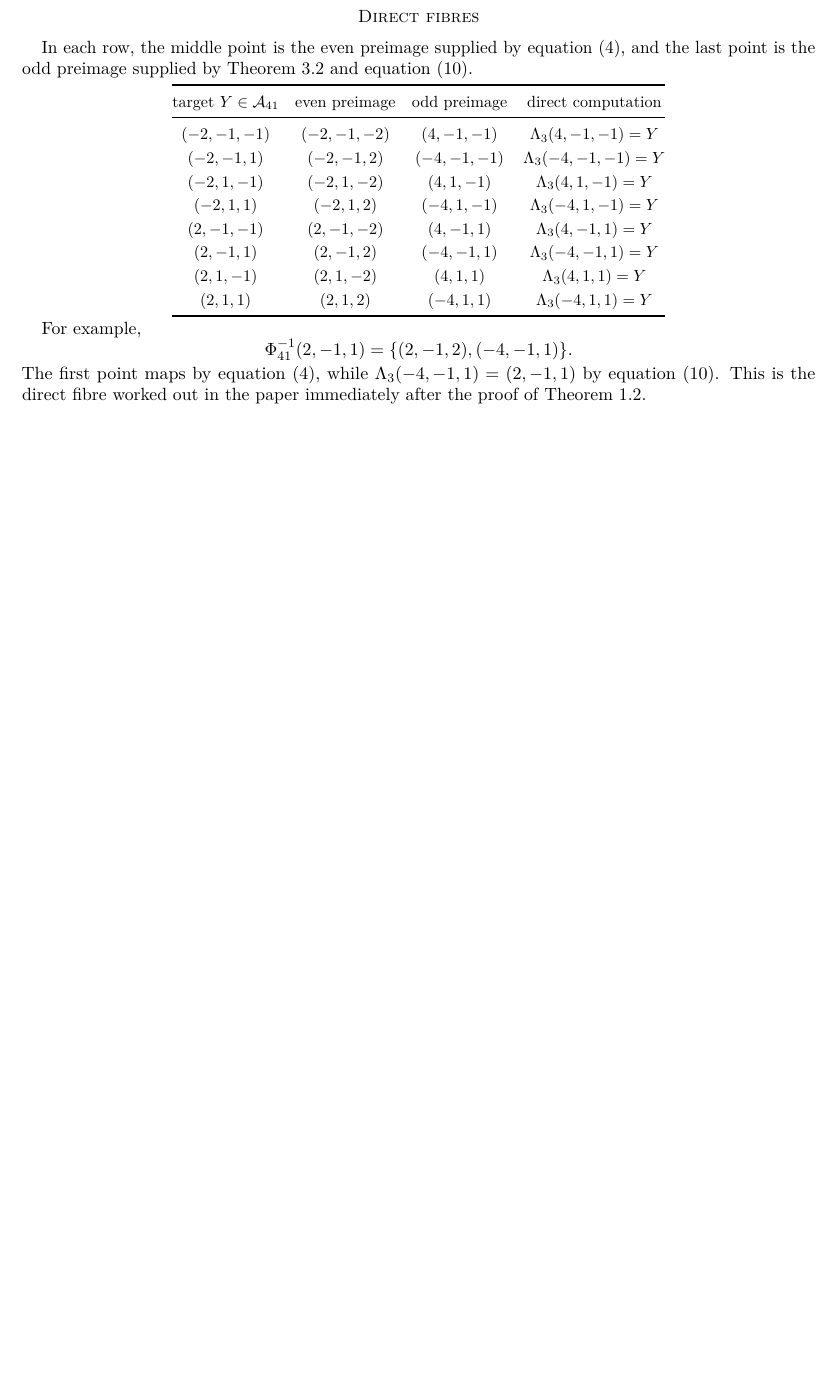
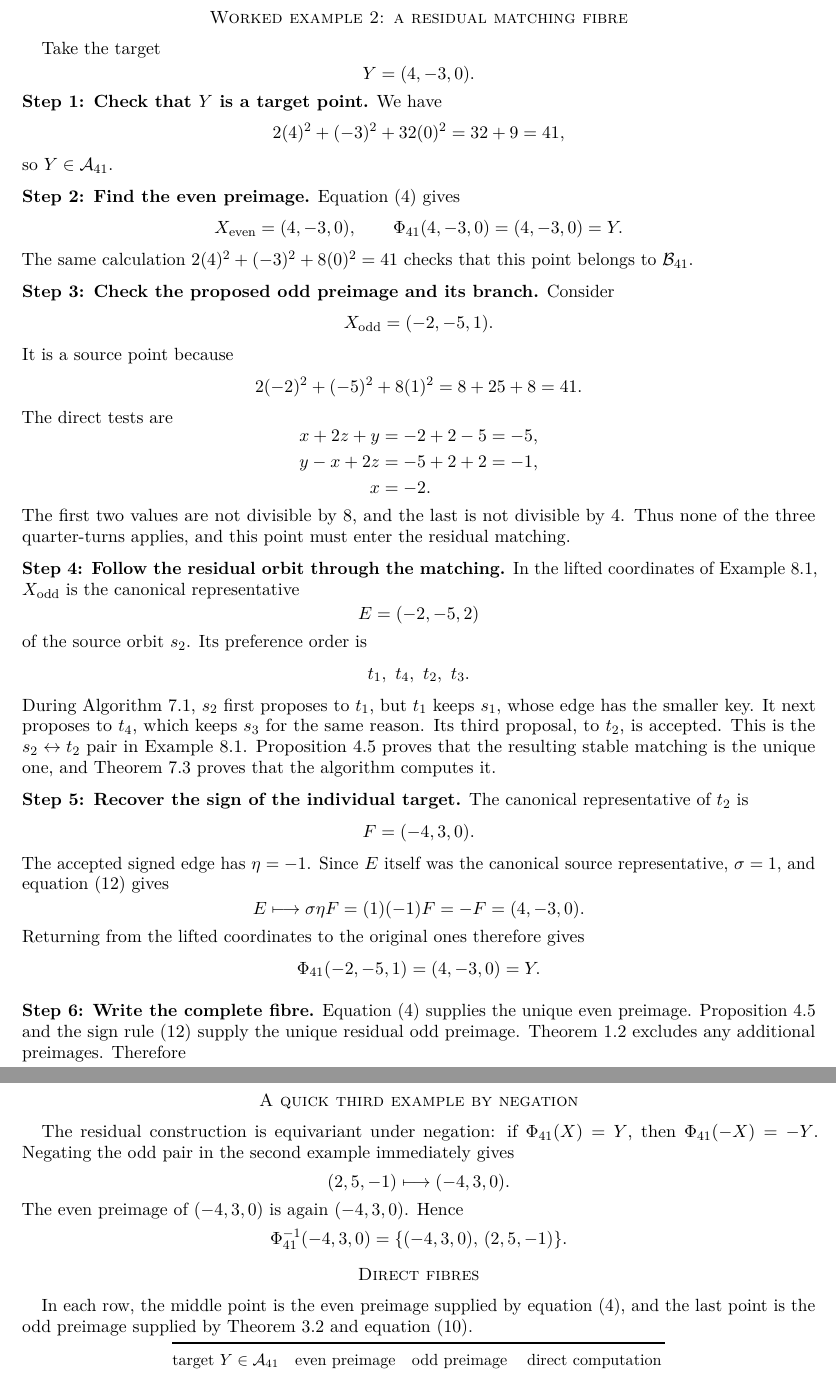
Before and after one commit to GrgAakash/tunnell-two-to-one-map, a LaTeX paper (n41_complete_fibre_table.tex): part of page 2 of 3 before the commit and two parts of pages 3 and 4 of 5 after it, the two joined at a grey line, cut at the place of the change, the shorter picture padded with empty space. Compiled offline with pdfLaTeX.

Commit message:
Expand n=41 worked examples

```diff
--- a/n41_complete_fibre_table.tex
+++ b/n41_complete_fibre_table.tex
@@ -89,3 +181,108 @@ Their negatives give the other four residual pairs.
+\section*{Worked example 2: a residual matching fibre}
+
+Take the target
+\[
+ Y=(4,-3,0).
+\]
+
+\noindent\textbf{Step 1: Check that \(Y\) is a target point.}
+We have
+\[
+ 2(4)^2+(-3)^2+32(0)^2=32+9=41,
+\]
+so \(Y\in\A\).
+
+\medskip
+\noindent\textbf{Step 2: Find the even preimage.}
+Equation~(4) gives
+\[
+ X_{\mathrm{even}}=(4,-3,0),
+ \qquad
+ \PhiMap(4,-3,0)=(4,-3,0)=Y.
+\]
+The same calculation \(2(4)^2+(-3)^2+8(0)^2=41\) checks that this point
+belongs to \(\B\).
+
+\medskip
+\noindent\textbf{Step 3: Check the proposed odd preimage and its branch.}
+Consider
+\[
+ X_{\mathrm{odd}}=(-2,-5,1).
+\]
+It is a source point because
+\[
+ 2(-2)^2+(-5)^2+8(1)^2=8+25+8=41.
+\]
+The direct tests are
+\[
+\begin{aligned}
+ x+2z+y&=-2+2-5=-5,\\
+ y-x+2z&=-5+2+2=-1,\\
+ x&=-2.
+\end{aligned}
+\]
+The first two values are not divisible by \(8\), and the last is not
+divisible by \(4\).  Thus none of the three quarter-turns applies, and this
+point must enter the residual matching.
+
+\medskip
+\noindent\textbf{Step 4: Follow the residual orbit through the matching.}
+In the lifted coordinates of Example~8.1, \(X_{\mathrm{odd}}\) is the
+canonical representative
+\[
+ E=(-2,-5,2)
+\]
+of the source orbit \(s_2\).  Its preference order is
+\[
+ t_1,\ t_4,\ t_2,\ t_3.
+\]
+During Algorithm~7.1, \(s_2\) first proposes to \(t_1\), but \(t_1\) keeps
+\(s_1\), whose edge has the smaller key.  It next proposes to \(t_4\), which
+keeps \(s_3\) for the same reason.  Its third proposal, to \(t_2\), is
+accepted.  This is the \(s_2\leftrightarrow t_2\) pair in Example~8.1.
+Proposition~4.5 proves that the resulting stable matching is the unique one,
+and Theorem~7.3 proves that the algorithm computes it.
+
+\medskip
+\noindent\textbf{Step 5: Recover the sign of the individual target.}
+The canonical representative of \(t_2\) is
+\[
+ F=(-4,3,0).
+\]
+The accepted signed edge has \(\eta=-1\).  Since \(E\) itself was the
+canonical source representative, \(\sigma=1\), and equation~(12) gives
+\[
+ E\longmapsto \sigma\eta F=(1)(-1)F=-F=(4,-3,0).
+\]
+Returning from the lifted coordinates to the original ones therefore gives
+\[
+ \PhiMap(-2,-5,1)=(4,-3,0)=Y.
+\]
+
+\medskip
+\noindent\textbf{Step 6: Write the complete fibre.}
+Equation~(4) supplies the unique even preimage.  Proposition~4.5 and the sign
+rule~(12) supply the unique residual odd preimage.  Theorem~1.2 excludes any
+additional preimages.  Therefore
+\[
+ \boxed{\PhiMap^{-1}(4,-3,0)
+ =\{(4,-3,0),\,(-2,-5,1)\}.}
+\]
+
+\section*{A quick third example by negation}
+
+The residual construction is equivariant under negation: if
+\(\PhiMap(X)=Y\), then \(\PhiMap(-X)=-Y\).  Negating the odd pair in the
+second example immediately gives
+\[
+ (2,5,-1)\longmapsto(-4,3,0).
+\]
+The even preimage of \((-4,3,0)\) is again \((-4,3,0)\).  Hence
+\[
+ \PhiMap^{-1}(-4,3,0)
+ =\{(-4,3,0),\,(2,5,-1)\}.
+\]
+
 \section*{Direct fibres}
 
 In each row, the middle point is the even preimage supplied by equation~(4),
@@ -119,14 +316,8 @@ $( 2, 1, 1)$ & $( 2, 1, 2)$ & $(-4,1,1)$
 \end{tabular}
 \end{center}
 
-For example,
-\[
- \PhiMap^{-1}(2,-1,1)
- =\{(2,-1,2),(-4,-1,1)\}.
-\]
-The first point maps by equation~(4), while
-$\Lambda_3(-4,-1,1)=(2,-1,1)$ by equation~(10).  This is the direct fibre
-worked out in the paper immediately after the proof of Theorem~1.2.
+The sixth row is the fibre computed step by step in Worked example~1.  The
+other seven rows use the same two formulas.
 
 \newpage
 \section*{Residual fibres}
```
Also changed, not shown: README.md, n41_complete_fibre_table.pdf, n41_complete_fibre_table.tex (93 more changed lines).
